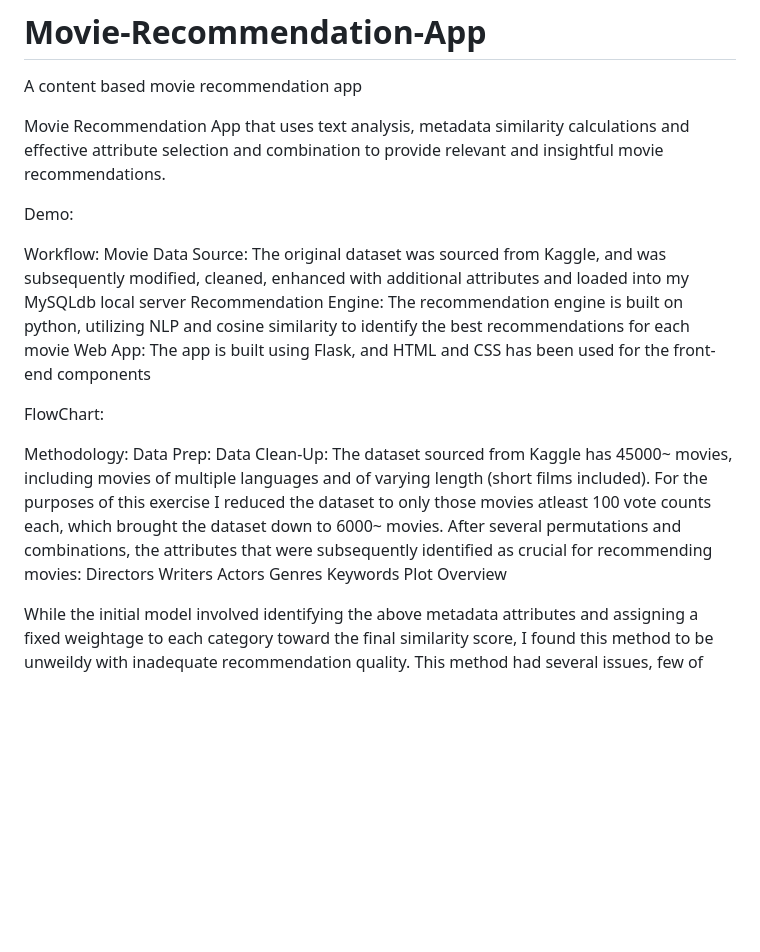
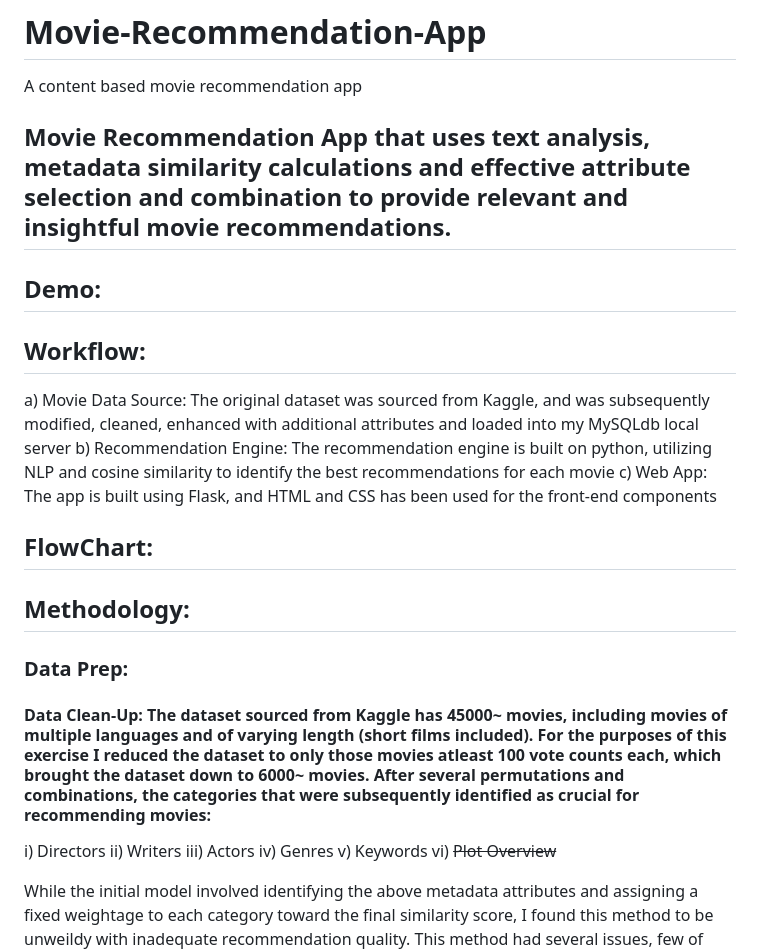
Before and after one commit to rb3633/Movie-Recommendation-App, a Markdown page: README.md, the part around one of its changes. Rendered like a GitHub page; blank space fills up the shorter version.

```diff
--- a/README.md
+++ b/README.md
@@ -1,27 +1,27 @@
 # Movie-Recommendation-App
 A content based movie recommendation app
 
-Movie Recommendation App that uses text analysis, metadata similarity calculations and effective attribute selection and combination to provide relevant and insightful movie recommendations.
+## Movie Recommendation App that uses text analysis, metadata similarity calculations and effective attribute selection and combination to provide relevant and insightful movie recommendations.
 
-Demo:
+## Demo:
 
-Workflow:
-Movie Data Source: The original dataset was sourced from Kaggle, and was subsequently modified, cleaned, enhanced with additional attributes and loaded into my MySQLdb local server
-Recommendation Engine: The recommendation engine is built on python, utilizing NLP and cosine similarity to identify the best recommendations for each movie
-Web App: The app is built using Flask, and HTML and CSS has been used for the front-end components
+## Workflow:
+a) Movie Data Source: The original dataset was sourced from Kaggle, and was subsequently modified, cleaned, enhanced with additional attributes and loaded into my MySQLdb local server
+b) Recommendation Engine: The recommendation engine is built on python, utilizing NLP and cosine similarity to identify the best recommendations for each movie
+c) Web App: The app is built using Flask, and HTML and CSS has been used for the front-end components
 
-FlowChart:
+## FlowChart:
 
 
-Methodology:
-Data Prep:
-Data Clean-Up: The dataset sourced from Kaggle has 45000~ movies, including movies of multiple languages and of varying length (short films included). For the purposes of this exercise I reduced the dataset to only those movies atleast 100 vote counts each, which brought the dataset down to 6000~ movies. After several permutations and combinations, the attributes that were subsequently identified as crucial for recommending movies:
-Directors
-Writers
-Actors
-Genres
-Keywords
-Plot Overview
+## Methodology:
+### Data Prep:
+#### Data Clean-Up: The dataset sourced from Kaggle has 45000~ movies, including movies of multiple languages and of varying length (short films included). For the purposes of this exercise I reduced the dataset to only those movies atleast 100 vote counts each, which brought the dataset down to 6000~ movies. After several permutations and combinations, the categories that were subsequently identified as crucial for recommending movies:
+i) Directors
+ii) Writers
+iii) Actors
+iv) Genres
+v) Keywords
+vi) ~~Plot Overview~~
 
 While the initial model involved identifying the above metadata attributes and assigning a fixed weightage to each category toward the final similarity score, I found this method to be unweildy with inadequate recommendation quality. This method had several issues, few of which include:
 Existing keywords in dataset are generally poor and not representative of the main/acclaimed aspects of a movie.
```
Also changed, not shown: other parts of README.md (+9 -8 lines).
